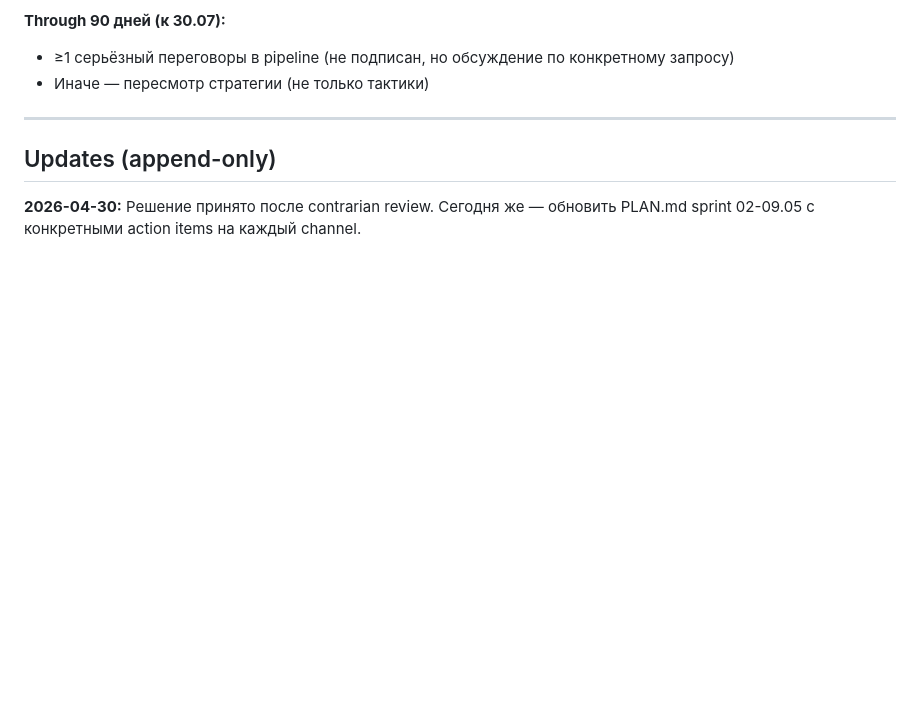
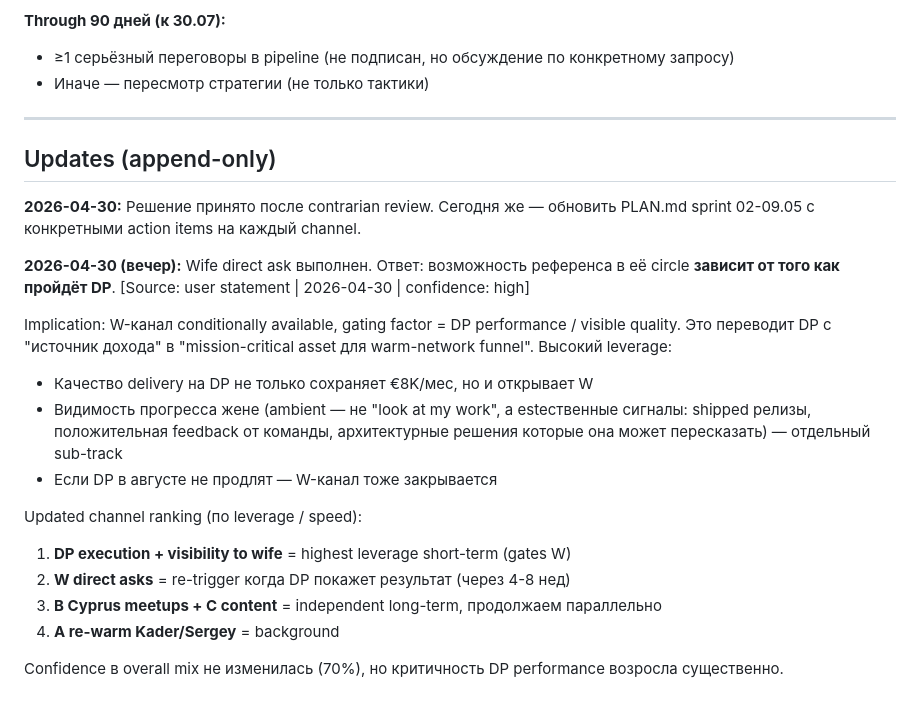
Before and after one commit to lazzy-panda/mission-100k-plan, a Markdown page: decision_log/2026-04-30-outreach-channel-mix.md, the part around the change. Rendered like a GitHub page; blank space fills up the shorter version.

Commit message:
Day 29 update: W-channel conditional on DP performance
Wife clarified: ability to refer in her circle depends on how DP delivery is perceived. This elevates DP from "cash engine" to "mission-critical proof asset for warm-network funnel". Updated decision-log entry and project_dream_platform memory accordingly. Channel ranking re-prioritised — DP execution + wife visibility now highest-leverage short-term activity.

Co-Authored-By: Claude Opus 4.7 (1M context) <noreply@anthropic.com>

```diff
--- a/decision_log/2026-04-30-outreach-channel-mix.md
+++ b/decision_log/2026-04-30-outreach-channel-mix.md
@@ -77,3 +77,18 @@ Outreach стратегия для Track 0 P1 (2-й контракт) и Track 2
 ## Updates (append-only)
 
 **2026-04-30:** Решение принято после contrarian review. Сегодня же — обновить PLAN.md sprint 02-09.05 с конкретными action items на каждый channel.
+
+**2026-04-30 (вечер):** Wife direct ask выполнен. Ответ: возможность референса в её circle **зависит от того как пройдёт DP**. [Source: user statement | 2026-04-30 | confidence: high]
+
+Implication: W-канал conditionally available, gating factor = DP performance / visible quality. Это переводит DP с "источник дохода" в "mission-critical asset для warm-network funnel". Высокий leverage:
+- Качество delivery на DP не только сохраняет €8K/мес, но и открывает W
+- Видимость прогресса жене (ambient — не "look at my work", а estественные сигналы: shipped релизы, положительная feedback от команды, архитектурные решения которые она может пересказать) — отдельный sub-track
+- Если DP в августе не продлят — W-канал тоже закрывается
+
+Updated channel ranking (по leverage / speed):
+1. **DP execution + visibility to wife** = highest leverage short-term (gates W)
+2. **W direct asks** = re-trigger когда DP покажет результат (через 4-8 нед)
+3. **B Cyprus meetups + C content** = independent long-term, продолжаем параллельно
+4. **A re-warm Kader/Sergey** = background
+
+Confidence в overall mix не изменилась (70%), но критичность DP performance возросла существенно.
```
